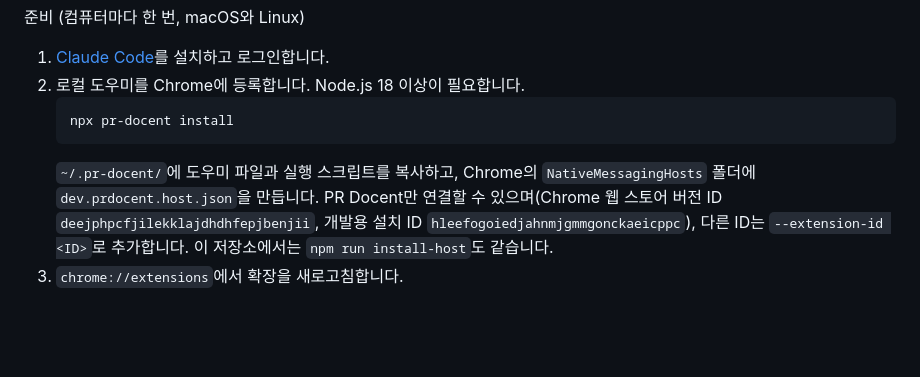
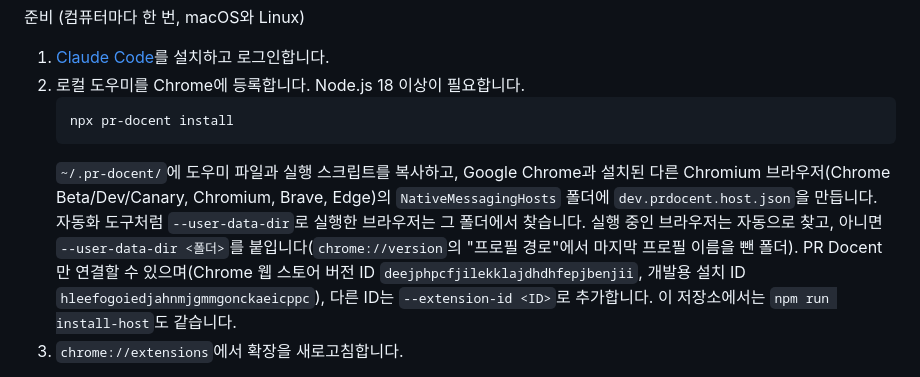
Before and after one commit to thomas783/pr-docent, a Markdown page: README.ko.md, the part around the change. Drawn GitHub-style; blank space fills up the shorter version.

````diff
--- a/README.ko.md
+++ b/README.ko.md
@@ -104,7 +104,7 @@ PR이 열리거나 커밋이 추가될 때마다 Claude Code가 diff를 읽고
    ```bash
    npx pr-docent install
    ```
-   `~/.pr-docent/`에 도우미 파일과 실행 스크립트를 복사하고, Chrome의 `NativeMessagingHosts` 폴더에 `dev.prdocent.host.json`을 만듭니다. PR Docent만 연결할 수 있으며(Chrome 웹 스토어 버전 ID `deejphpcfjilekklajdhdhfepjbenjii`, 개발용 설치 ID `hleefogoiedjahnmjgmmgonckaeicppc`), 다른 ID는 `--extension-id <ID>`로 추가합니다. 이 저장소에서는 `npm run install-host`도 같습니다.
+   `~/.pr-docent/`에 도우미 파일과 실행 스크립트를 복사하고, Google Chrome과 설치된 다른 Chromium 브라우저(Chrome Beta/Dev/Canary, Chromium, Brave, Edge)의 `NativeMessagingHosts` 폴더에 `dev.prdocent.host.json`을 만듭니다. 자동화 도구처럼 `--user-data-dir`로 실행한 브라우저는 그 폴더에서 찾습니다. 실행 중인 브라우저는 자동으로 찾고, 아니면 `--user-data-dir <폴더>`를 붙입니다(`chrome://version`의 "프로필 경로"에서 마지막 프로필 이름을 뺀 폴더). PR Docent만 연결할 수 있으며(Chrome 웹 스토어 버전 ID `deejphpcfjilekklajdhdhfepjbenjii`, 개발용 설치 ID `hleefogoiedjahnmjgmmgonckaeicppc`), 다른 ID는 `--extension-id <ID>`로 추가합니다. 이 저장소에서는 `npm run install-host`도 같습니다.
 3. `chrome://extensions`에서 확장을 새로고침합니다.
 
 빠진 단계가 있으면 패널이 알려 줍니다. 로컬 도우미가 없으면 위 단계를 명령 복사 버튼과 함께 보여 주고, Claude Code를 찾을 수 없거나 로그인되어 있지 않으면 그렇게 안내합니다. `npx pr-docent install`도 Claude Code에 로그인되어 있지 않으면 알려 줍니다.
````
Also changed, not shown: README.md (+1 -1 lines).
